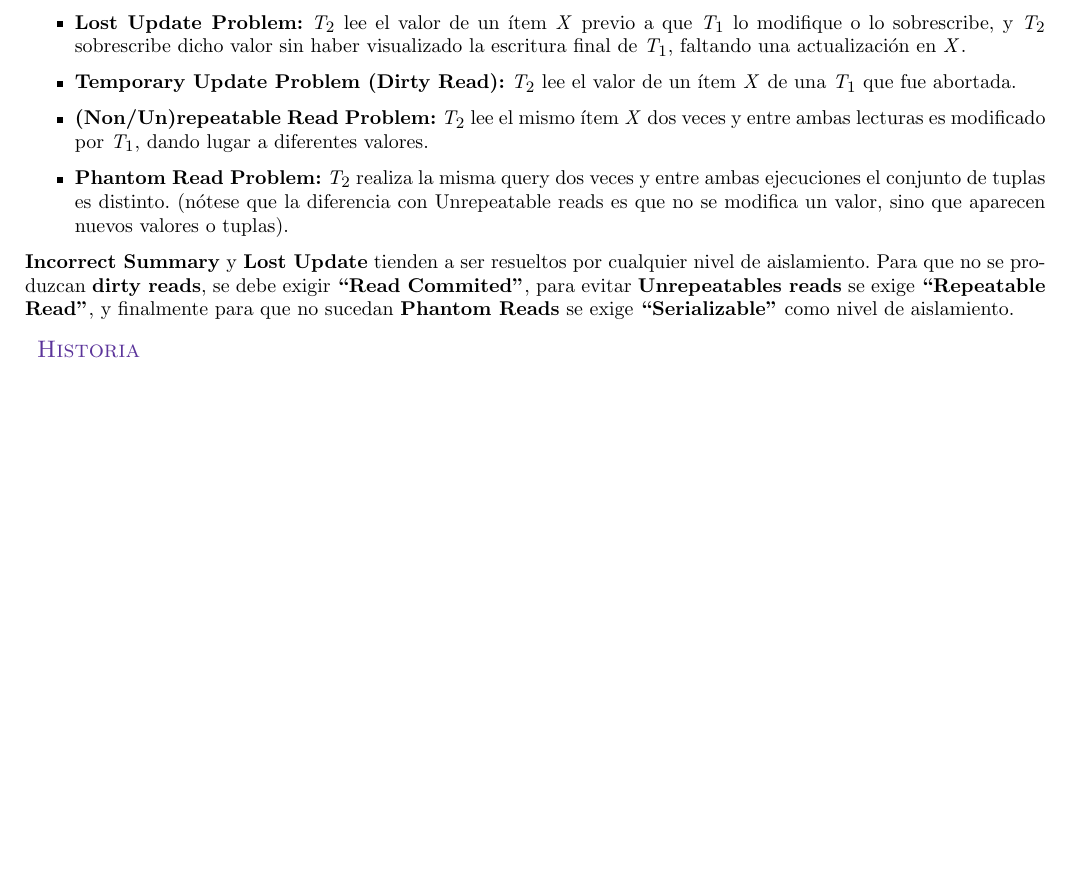
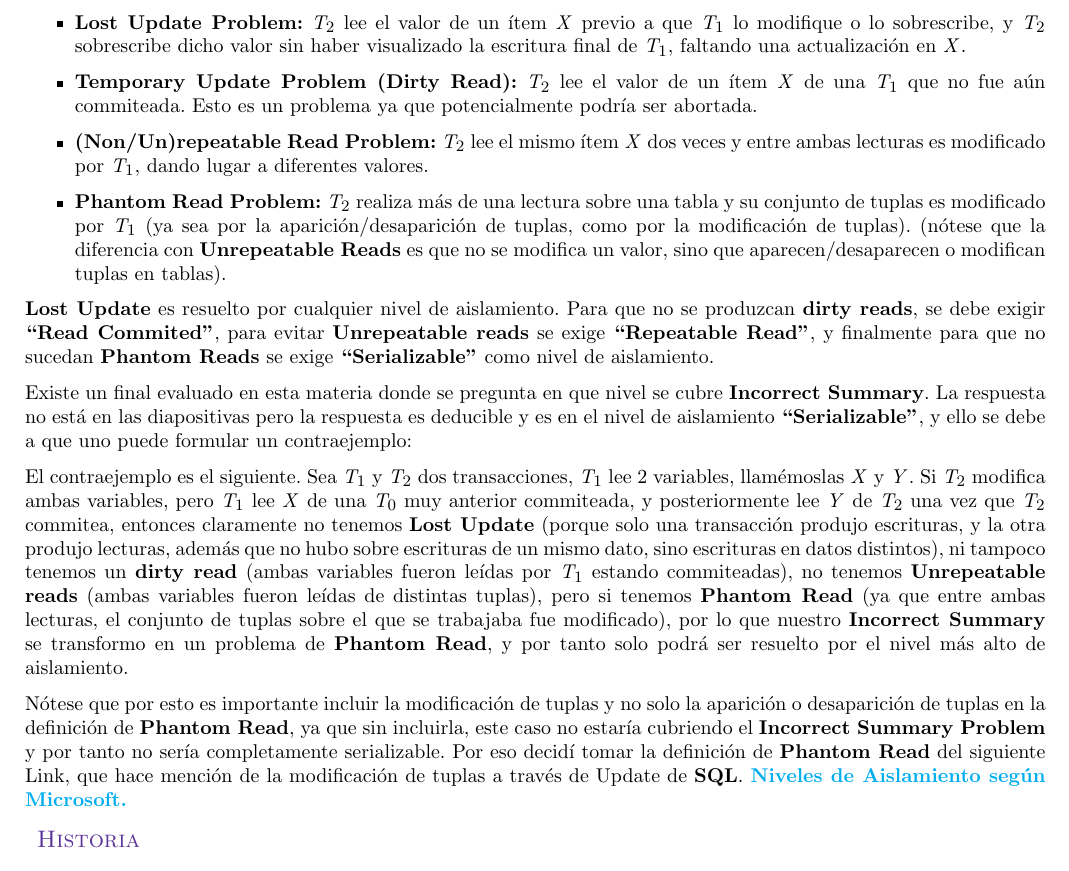
Before and after one commit to Rindoresu/Edicion-Resumen-Bases-2022, a LaTeX document (resumen-bases.tex, which reads tex/resumen-concurrencia.tex): part of page 9 of 40, cut so that both start at the same text, the shorter picture padded with empty space. Compiled offline with pdfLaTeX.

Commit message:
Arreglando errores Dirty Read e Incorrect Summary
Se modifico Dirty Read que estaba mal, y se corrigió el nivel de aislamiento de Incorrect Summary, el cual no estaba en ninguna diapositiva pero se encontro una solución que demuestra que requiere solucionar Phantom Reads.

```diff
--- a/tex/resumen-concurrencia.tex
+++ b/tex/resumen-concurrencia.tex
@@ -4,12 +4,19 @@ En la \textbf{multiprogramación} dos o más procesos se ejecutan concurrentemen
 \begin{itemize}
     \item \textbf{Incorrect Summary Problem:} $T_1$ modifica $X$ y $Y$, restándole $N$ a $X$ y sumándoselo a $Y$. $T_2$ lee $X$ después de su modificación y $Y$ antes de dicha modificación. Si $T_2$ retorna la suma de ambos, va a devolver $N$ menos de lo que debería porque no llego a ver la suma de $Y$, resultando en una sumarización incorrecta.
     \item \textbf{Lost Update Problem:} $T_2$ lee el valor de un ítem $X$ previo a que $T_1$ lo modifique o lo sobrescribe, y $T_2$ sobrescribe dicho valor sin haber visualizado la escritura final de $T_1$, faltando una actualización en $X$.
-    \item \textbf{Temporary Update Problem (Dirty Read):} $T_2$ lee el valor de un ítem $X$ de una $T_1$ que fue abortada.
+    \item \textbf{Temporary Update Problem (Dirty Read):} $T_2$ lee el valor de un ítem $X$ de una $T_1$ que no fue aún commiteada. Esto es un problema ya que potencialmente podría ser abortada.
     \item \textbf{(Non/Un)repeatable Read Problem:} $T_2$ lee el mismo ítem $X$ dos veces y entre ambas lecturas es modificado por $T_1$, dando lugar a diferentes valores.
-    \item \textbf{Phantom Read Problem:} $T_2$ realiza la misma query dos veces y entre ambas ejecuciones el conjunto de tuplas es distinto. (nótese que la diferencia con Unrepeatable reads es que no se modifica un valor, sino que aparecen nuevos valores o tuplas).
+    \item \textbf{Phantom Read Problem:} $T_2$ realiza más de una lectura sobre una tabla y su conjunto de tuplas es modificado por $T_1$ (ya sea por la aparición/desaparición de tuplas, como por la modificación de tuplas). (nótese que la diferencia con \textbf{Unrepeatable Reads} es que no se modifica un valor, sino que aparecen/desaparecen o modifican tuplas en tablas).
 \end{itemize}
 
-\textbf{Incorrect Summary} y \textbf{Lost Update} tienden a ser resueltos por cualquier nivel de aislamiento. Para que no se produzcan \textbf{dirty reads}, se debe exigir \textbf{``Read Commited''}, para evitar \textbf{Unrepeatables reads} se exige \textbf{``Repeatable Read''}, y finalmente para que no sucedan \textbf{Phantom Reads} se exige \textbf{``Serializable''} como nivel de aislamiento.
+
+\textbf{Lost Update} es resuelto por cualquier nivel de aislamiento. Para que no se produzcan \textbf{dirty reads}, se debe exigir \textbf{``Read Commited''}, para evitar \textbf{Unrepeatable reads} se exige \textbf{``Repeatable Read''}, y finalmente para que no sucedan \textbf{Phantom Reads} se exige \textbf{``Serializable''} como nivel de aislamiento.
+
+Existe un final evaluado en esta materia donde se pregunta en que nivel se cubre \textbf{Incorrect Summary}. La respuesta no está en las diapositivas pero la respuesta es deducible y es en el nivel de aislamiento \textbf{``Serializable''}, y ello se debe a que uno puede formular un contraejemplo:
+
+El contraejemplo es el siguiente. Sea $T_1$ y $T_2$ dos transacciones, $T_1$ lee 2 variables, llamémoslas $X$ y $Y$. Si $T_2$ modifica ambas variables, pero $T_1$ lee $X$ de una $T_0$ muy anterior commiteada, y posteriormente lee $Y$ de $T_2$ una vez que $T_2$ commitea, entonces claramente no tenemos \textbf{Lost Update} (porque solo una transacción produjo escrituras, y la otra produjo lecturas, además que no hubo sobre escrituras de un mismo dato, sino escrituras en datos distintos), ni tampoco tenemos un \textbf{dirty read} (ambas variables fueron leídas por $T_1$ estando commiteadas), no tenemos \textbf{Unrepeatable reads} (ambas variables fueron leídas de distintas tuplas), pero si tenemos \textbf{Phantom Read} (ya que entre ambas lecturas, el conjunto de tuplas sobre el que se trabajaba fue modificado), por lo que nuestro \textbf{Incorrect Summary} se transformo en un problema de \textbf{Phantom Read}, y por tanto solo podrá ser resuelto por el nivel más alto de aislamiento.
+
+Nótese que por esto es importante incluir la modificación de tuplas y no solo la aparición o desaparición de tuplas en la definición de \textbf{Phantom Read}, ya que sin incluirla, este caso no estaría cubriendo el \textbf{Incorrect Summary Problem} y por tanto no sería completamente serializable. Por eso decidí tomar la definición de \textbf{Phantom Read} del siguiente Link, que hace mención de la modificación de tuplas a través de Update de \textbf{SQL}. \href{https://docs.microsoft.com/en-us/sql/odbc/reference/develop-app/transaction-isolation-levels?view=sql-server-ver16}{\textbf{\textcolor{cyan}{Niveles de Aislamiento según Microsoft.}}}
 
 \subsection*{Historia}
 Una \textbf{historia} (plan) determina la forma en que se ejecuta un conjunto de transacciones restringiendo que las operaciones sigan su orden si pertenecen a la misma transacción. De allí decimos que que dos operaciones entran \textbf{en conflicto} cuando son de transacciones diferentes, operan sobre el mismo ítem y al menos una es una escritura (no pueden ejecutarse en simultáneo). \\
```
Also changed, not shown: Resumen_Bases_de_Datos.pdf.
